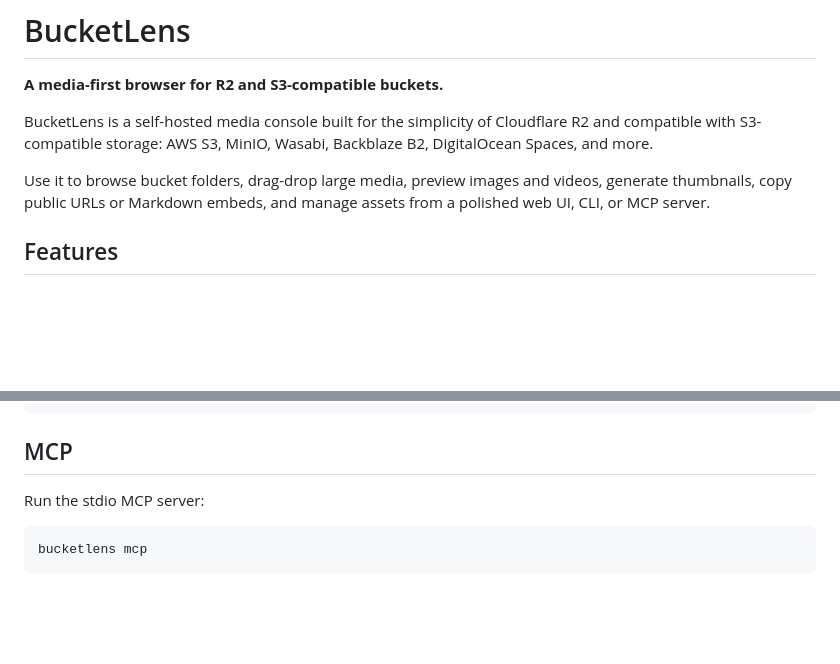
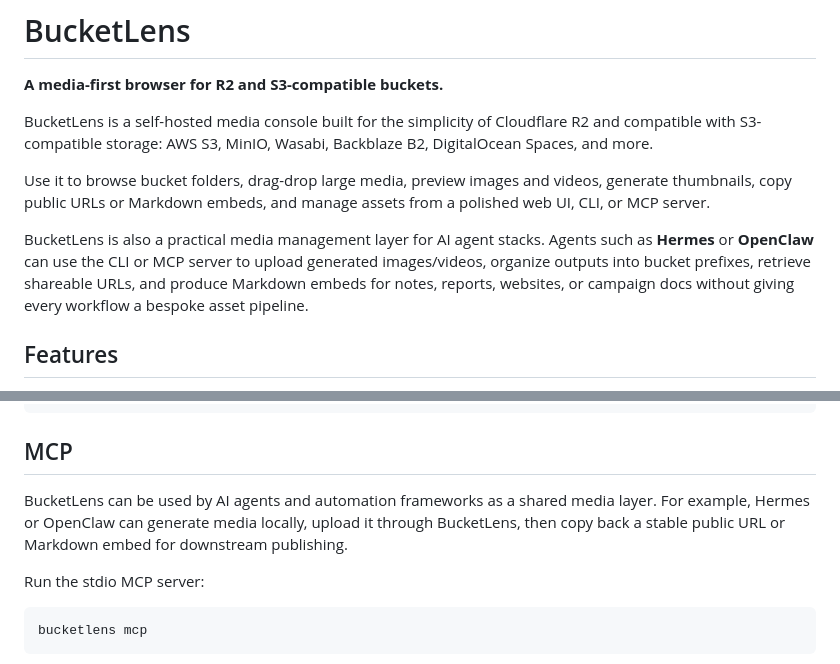
Before and after one commit to stackfast-labs/bucketlens, a Markdown page: README.md, 2 parts joined by grey strips. GitHub-like rendering; blank space fills up the shorter version.

Commit message:
Document agent media workflows

````diff
--- a/README.md
+++ b/README.md
@@ -5,6 +5,8 @@
 BucketLens is a self-hosted media console built for the simplicity of Cloudflare R2 and compatible with S3-compatible storage: AWS S3, MinIO, Wasabi, Backblaze B2, DigitalOcean Spaces, and more.
 
 Use it to browse bucket folders, drag-drop large media, preview images and videos, generate thumbnails, copy public URLs or Markdown embeds, and manage assets from a polished web UI, CLI, or MCP server.
+
+BucketLens is also a practical media management layer for AI agent stacks. Agents such as **Hermes** or **OpenClaw** can use the CLI or MCP server to upload generated images/videos, organize outputs into bucket prefixes, retrieve shareable URLs, and produce Markdown embeds for notes, reports, websites, or campaign docs without giving every workflow a bespoke asset pipeline.
 
 ## Features
 
@@ -99,6 +101,8 @@ bucketlens mcp
 
 ## MCP
 
+BucketLens can be used by AI agents and automation frameworks as a shared media layer. For example, Hermes or OpenClaw can generate media locally, upload it through BucketLens, then copy back a stable public URL or Markdown embed for downstream publishing.
+
 Run the stdio MCP server:
 
 ```bash
````
